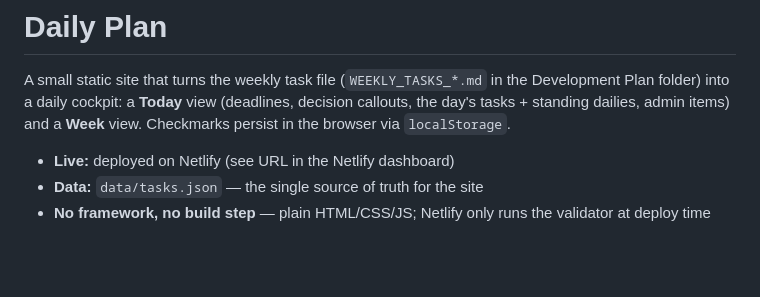
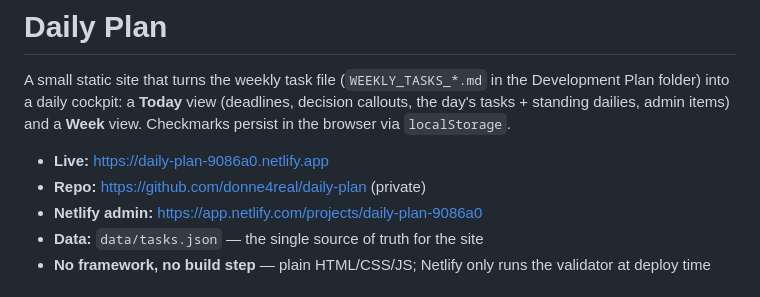
Before and after one commit to donne4real/daily-plan, a Markdown page: README.md, the part around the change. Rendered like a GitHub page; blank space fills up the shorter version.

Commit message:
Add live + repo URLs to README

```diff
--- a/README.md
+++ b/README.md
@@ -5,7 +5,9 @@ Development Plan folder) into a daily cockpit: a **Today** view (deadlines,
 decision callouts, the day's tasks + standing dailies, admin items) and a
 **Week** view. Checkmarks persist in the browser via `localStorage`.
 
-- **Live:** deployed on Netlify (see URL in the Netlify dashboard)
+- **Live:** https://daily-plan-9086a0.netlify.app
+- **Repo:** https://github.com/donne4real/daily-plan (private)
+- **Netlify admin:** https://app.netlify.com/projects/daily-plan-9086a0
 - **Data:** `data/tasks.json` — the single source of truth for the site
 - **No framework, no build step** — plain HTML/CSS/JS; Netlify only runs the
   validator at deploy time
```
